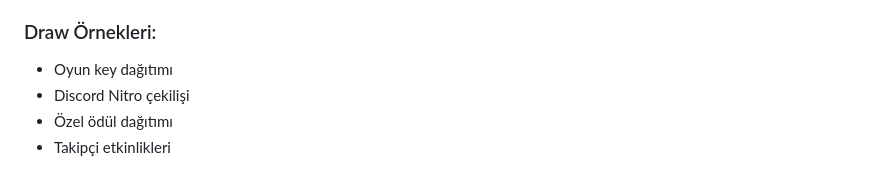
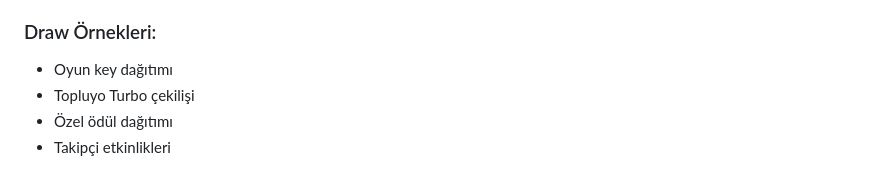
Before and after one commit to CilginSinek/kickpoll, a Markdown page: README.md, the part around the change. Drawn GitHub-style.

Commit message:
topluyo readme update

```diff
--- a/README.md
+++ b/README.md
@@ -102,7 +102,7 @@ kickpoll/
 
 ### Draw Örnekleri:
 - Oyun key dağıtımı
-- Discord Nitro çekilişi
+- Topluyo Turbo çekilişi
 - Özel ödül dağıtımı
 - Takipçi etkinlikleri
 
```
